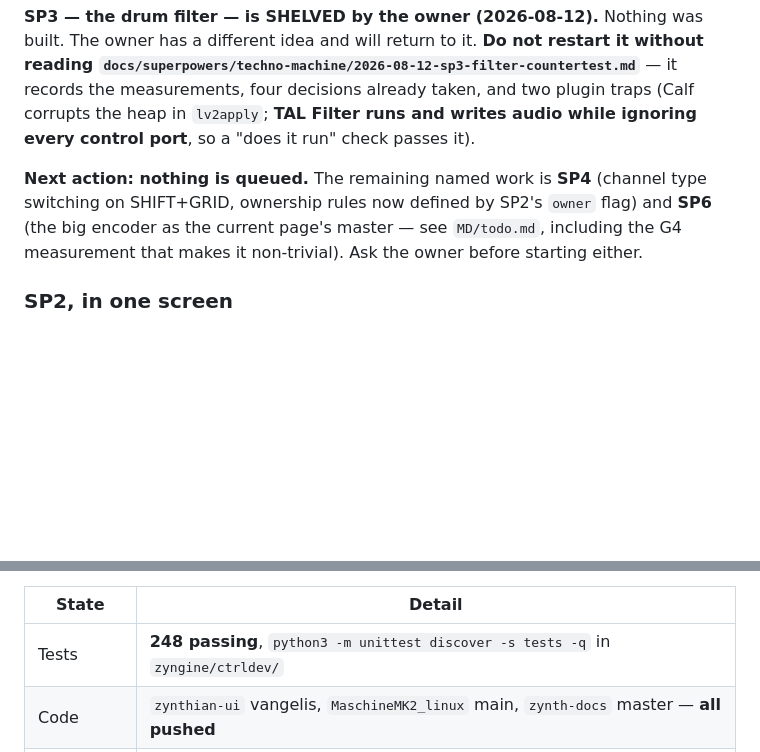
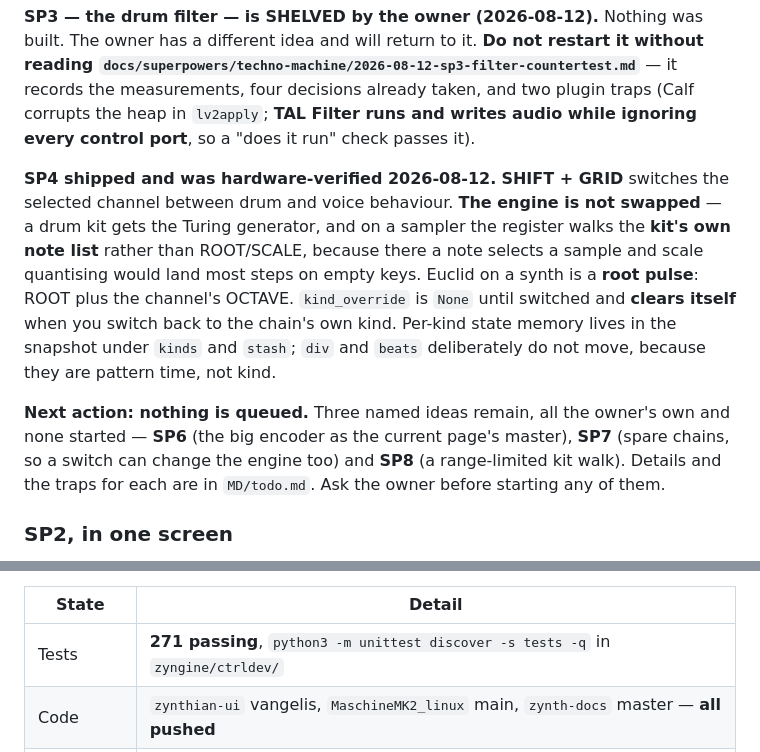
Before and after one commit to Witzman/zynth-docs, a Markdown page: MD/CLAUDE.md, 2 parts joined by grey strips. Rendered like a GitHub page; blank space fills up the shorter version.

Commit message:
docs: SP4 shipped and hardware-verified
Six checks, zero defects on hardware. The two defects SP4 produced were
both in the snapshot path and both caught in self-review before deploying.

Also records SP7 and SP8, the owner's ideas raised during the SP4
brainstorm and deliberately deferred rather than folded in.

Co-Authored-By: Claude Opus 5 <noreply@anthropic.com>

```diff
--- a/MD/CLAUDE.md
+++ b/MD/CLAUDE.md
@@ -25,11 +25,22 @@ without reading `docs/superpowers/techno-machine/2026-08-12-sp3-filter-counterte
 traps (Calf corrupts the heap in `lv2apply`; **TAL Filter runs and writes audio
 while ignoring every control port**, so a "does it run" check passes it).
 
-**Next action: nothing is queued.** The remaining named work is **SP4** (channel
-type switching on SHIFT+GRID, ownership rules now defined by SP2's `owner` flag)
-and **SP6** (the big encoder as the current page's master — see `MD/todo.md`,
-including the G4 measurement that makes it non-trivial). Ask the owner before
-starting either.
+**SP4 shipped and was hardware-verified 2026-08-12.** **SHIFT + GRID** switches
+the selected channel between drum and voice behaviour. **The engine is not
+swapped** — a drum kit gets the Turing generator, and on a sampler the register
+walks the **kit's own note list** rather than ROOT/SCALE, because there a note
+selects a sample and scale quantising would land most steps on empty keys.
+Euclid on a synth is a **root pulse**: ROOT plus the channel's OCTAVE.
+`kind_override` is `None` until switched and **clears itself** when you switch
+back to the chain's own kind. Per-kind state memory lives in the snapshot under
+`kinds` and `stash`; `div` and `beats` deliberately do not move, because they
+are pattern time, not kind.
+
+**Next action: nothing is queued.** Three named ideas remain, all the owner's
+own and none started — **SP6** (the big encoder as the current page's master),
+**SP7** (spare chains, so a switch can change the engine too) and **SP8** (a
+range-limited kit walk). Details and the traps for each are in `MD/todo.md`. Ask
+the owner before starting any of them.
 
 ### SP2, in one screen
 
@@ -83,7 +94,7 @@ state that now survives a snapshot.
 
 | State | Detail |
 |---|---|
-| Tests | **248 passing**, `python3 -m unittest discover -s tests -q` in `zyngine/ctrldev/` |
+| Tests | **271 passing**, `python3 -m unittest discover -s tests -q` in `zyngine/ctrldev/` |
 | Code | `zynthian-ui` vangelis, `MaschineMK2_linux` main, `zynth-docs` master — **all pushed** |
 | On the Pi | Driver and daemon deployed and verified. Snapshot `016` repaired. Pre-SP2 backups at `/root/maschine_mk2.pre-sp2.bak` and `/root/techno_lib.pre-sp2.bak` |
 | Hardware test | SP2: **8 checks passed, zero defects** — `docs/superpowers/techno-machine/2026-08-12-sp2-test-findings.md`. SP1+SP5: **23 checks** — `…/2026-08-11-sp1-sp5-test-findings.md` |
```
Also changed, not shown: MD/todo.md (+12 -2 lines), 1 other file.
